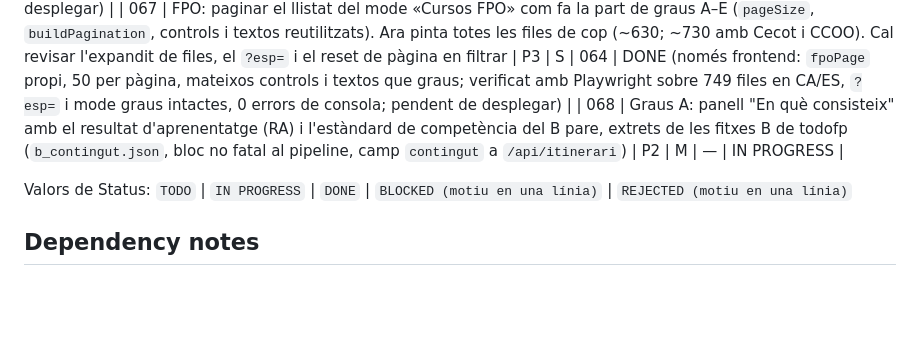
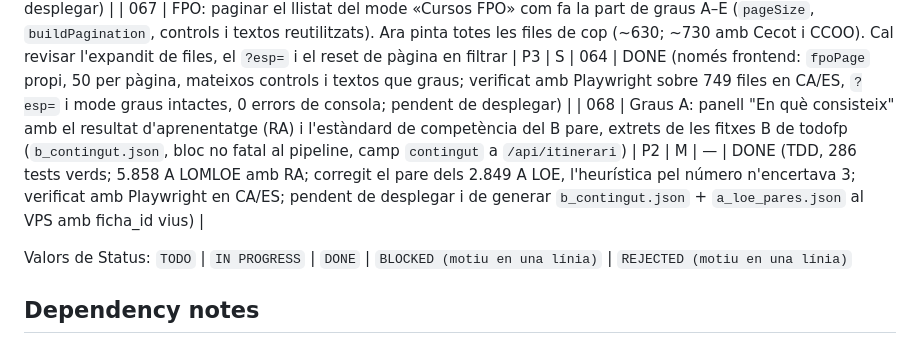
Before and after one commit to rogeraclaro/cercador-grausfp, a Markdown page: fp-cercador/plans/README.md, the part around the change. Rendered like a GitHub page; blank space fills up the shorter version.

Commit message:
docs(plans): marca el pla 068 com a DONE

```diff
--- a/fp-cercador/plans/README.md
+++ b/fp-cercador/plans/README.md
@@ -81,7 +81,7 @@ amb quins prerequisits i quins passos manuals calen al servidor.
 | 065 | SOC pla B: si Algolia falla, refrescar `soc_cursos.json` des del fitxer oficial de dades obertes (`ofertaCursos.json`), amb estat conservador i snapshot anterior com a base; avís a l'admin i etiqueta a l'historial | P3 | S–M | 062, 064 | TODO |
 | 066 | FPO extern: Cecot (`/courses/list`, 25 cursos) i CCOO/Fundació Paco Puerto (API REST WordPress, 70 cursos FPO) a `ext_cursos.json`; família explícita (`familiaCodi`); insígnies, i18n i `fonts.html` | P3 | M | 062, 063, 064 | DONE (TDD, 14 tests nous + ajustos a test_ext_refresh; verificat en real 2026-09-26: Cecot 25, CCOO 70 (61 especialitats), UI i fonts/historial en CA/ES, 0 errors de consola; pendent de desplegar) |
 | 067 | FPO: paginar el llistat del mode «Cursos FPO» com fa la part de graus A–E (`pageSize`, `buildPagination`, controls i textos reutilitzats). Ara pinta totes les files de cop (~630; ~730 amb Cecot i CCOO). Cal revisar l'expandit de files, el `?esp=` i el reset de pàgina en filtrar | P3 | S | 064 | DONE (només frontend: `fpoPage` propi, 50 per pàgina, mateixos controls i textos que graus; verificat amb Playwright sobre 749 files en CA/ES, `?esp=` i mode graus intactes, 0 errors de consola; pendent de desplegar) |
-| 068 | Graus A: panell "En què consisteix" amb el resultat d'aprenentatge (RA) i l'estàndard de competència del B pare, extrets de les fitxes B de todofp (`b_contingut.json`, bloc no fatal al pipeline, camp `contingut` a `/api/itinerari`) | P2 | M | — | IN PROGRESS |
+| 068 | Graus A: panell "En què consisteix" amb el resultat d'aprenentatge (RA) i l'estàndard de competència del B pare, extrets de les fitxes B de todofp (`b_contingut.json`, bloc no fatal al pipeline, camp `contingut` a `/api/itinerari`) | P2 | M | — | DONE (TDD, 286 tests verds; 5.858 A LOMLOE amb RA; corregit el pare dels 2.849 A LOE, l'heurística pel número n'encertava 3; verificat amb Playwright en CA/ES; pendent de desplegar i de generar `b_contingut.json` + `a_loe_pares.json` al VPS amb ficha_id vius) |
 
 Valors de Status: `TODO` | `IN PROGRESS` | `DONE` | `BLOCKED (motiu en una línia)` | `REJECTED (motiu en una línia)`
 
```
